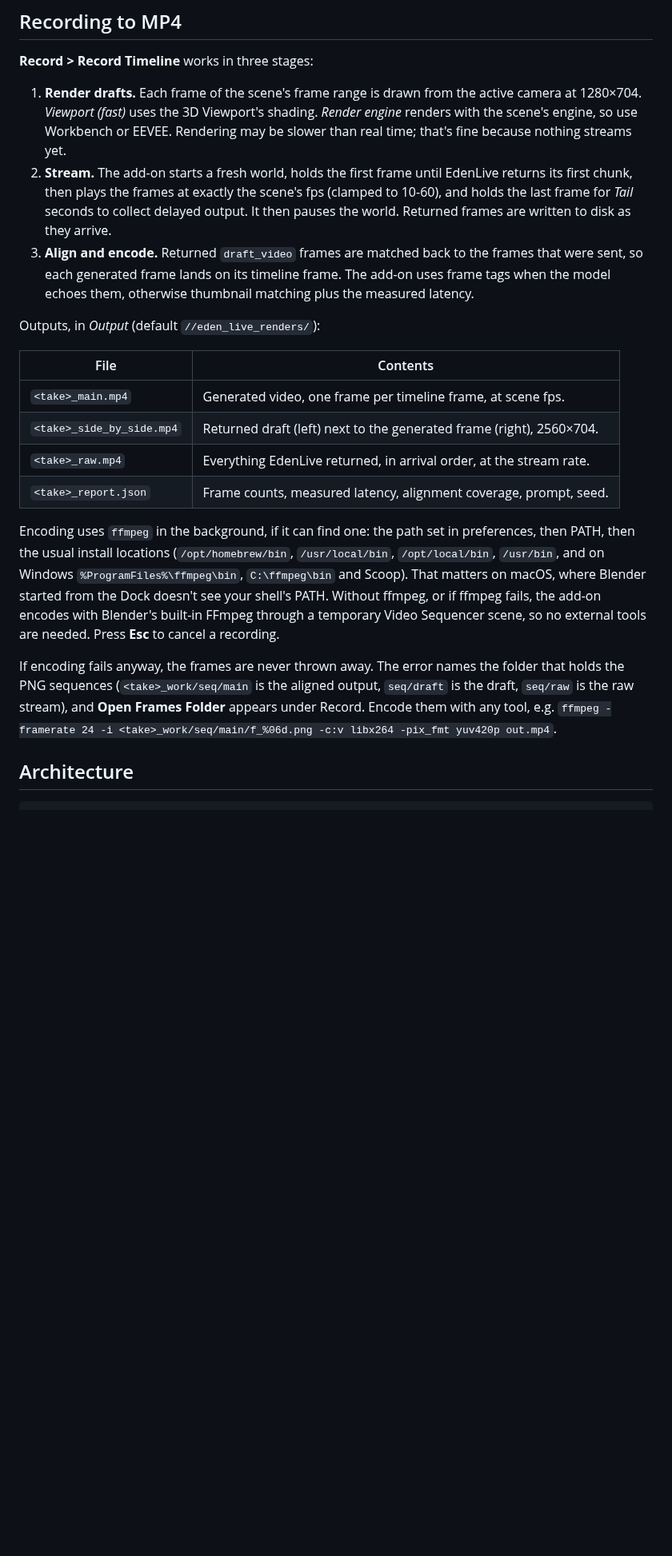
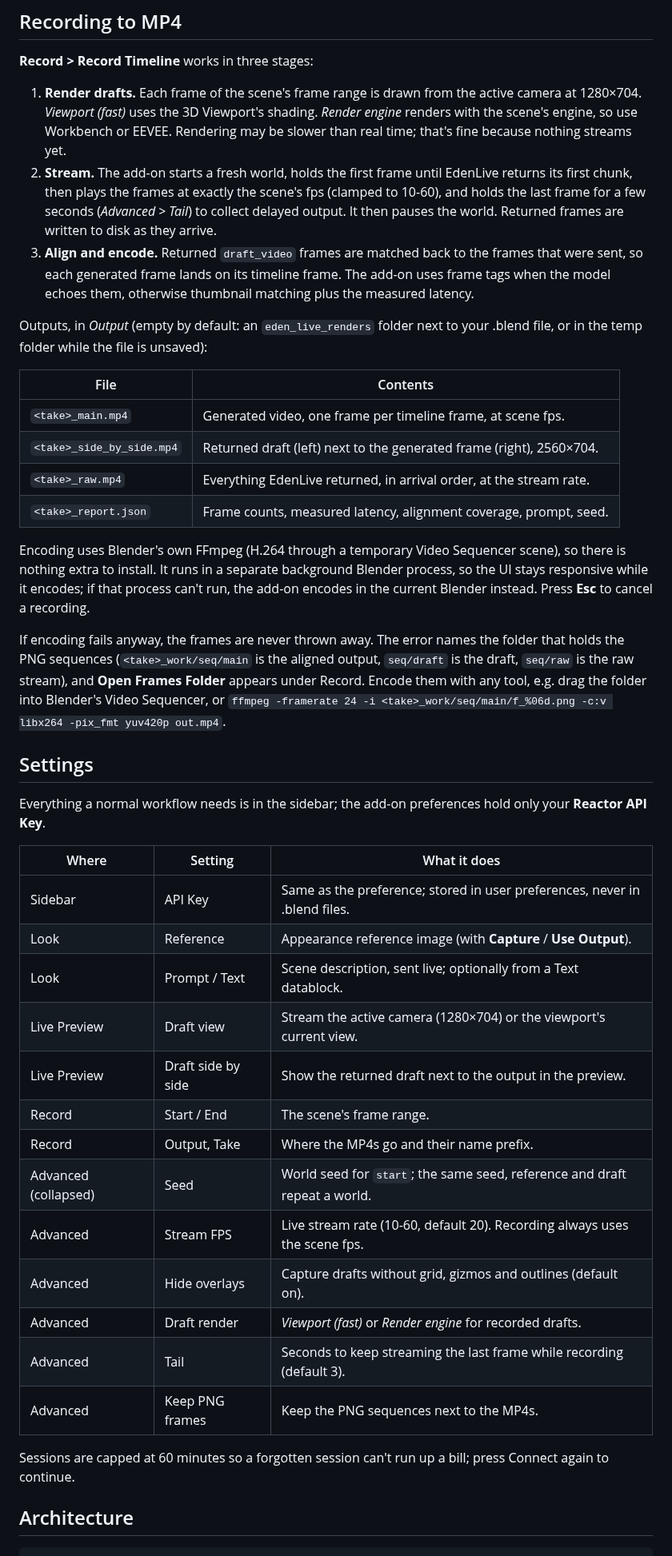
Before and after one commit to kprasad1221/edenlive-blender-lab, a Markdown page: README.md, the part around one of its changes. Shown at 80% size. Rendered like a GitHub page; blank space fills up the shorter version.

```diff
--- a/README.md
+++ b/README.md
@@ -152,13 +153,14 @@ scene uses that exact resolution.
    because nothing streams yet.
 2. **Stream.** The add-on starts a fresh world, holds the first frame until EdenLive returns its
    first chunk, then plays the frames at exactly the scene's fps (clamped to 10-60), and holds the
-   last frame for *Tail* seconds to collect delayed output. It then pauses the world. Returned
+   last frame for a few seconds (*Advanced > Tail*) to collect delayed output. It then pauses the world. Returned
    frames are written to disk as they arrive.
 3. **Align and encode.** Returned `draft_video` frames are matched back to the frames that were
    sent, so each generated frame lands on its timeline frame. The add-on uses frame tags when the
    model echoes them, otherwise thumbnail matching plus the measured latency.
 
-Outputs, in *Output* (default `//eden_live_renders/`):
+Outputs, in *Output* (empty by default: an `eden_live_renders` folder next to your .blend
+file, or in the temp folder while the file is unsaved):
 
 | File | Contents |
 |---|---|
@@ -167,19 +169,40 @@ Outputs, in *Output* (default `//eden_live_renders/`):
 | `<take>_raw.mp4` | Everything EdenLive returned, in arrival order, at the stream rate. |
 | `<take>_report.json` | Frame counts, measured latency, alignment coverage, prompt, seed. |
 
-Encoding uses `ffmpeg` in the background, if it can find one: the path set in preferences,
-then PATH, then the usual install locations (`/opt/homebrew/bin`, `/usr/local/bin`,
-`/opt/local/bin`, `/usr/bin`, and on Windows `%ProgramFiles%\ffmpeg\bin`, `C:\ffmpeg\bin` and
-Scoop). That matters on macOS, where Blender started from the Dock doesn't see your shell's PATH.
-Without ffmpeg, or if ffmpeg fails, the add-on encodes with Blender's built-in FFmpeg through a
-temporary Video Sequencer scene, so no external tools are needed. Press **Esc** to cancel a
-recording.
+Encoding uses Blender's own FFmpeg (H.264 through a temporary Video Sequencer scene), so there
+is nothing extra to install. It runs in a separate background Blender process, so the UI stays
+responsive while it encodes; if that process can't run, the add-on encodes in the current
+Blender instead. Press **Esc** to cancel a recording.
 
 If encoding fails anyway, the frames are never thrown away. The error names the folder that
 holds the PNG sequences (`<take>_work/seq/main` is the aligned output, `seq/draft` is the
 draft, `seq/raw` is the raw stream), and **Open Frames Folder** appears under Record. Encode
-them with any tool, e.g.
+them with any tool, e.g. drag the folder into Blender's Video Sequencer, or
 `ffmpeg -framerate 24 -i <take>_work/seq/main/f_%06d.png -c:v libx264 -pix_fmt yuv420p out.mp4`.
+
+## Settings
+
+Everything a normal workflow needs is in the sidebar; the add-on preferences hold only your
+**Reactor API Key**.
+
+| Where | Setting | What it does |
+|---|---|---|
+| Sidebar | API Key | Same as the preference; stored in user preferences, never in .blend files. |
+| Look | Reference | Appearance reference image (with **Capture** / **Use Output**). |
+| Look | Prompt / Text | Scene description, sent live; optionally from a Text datablock. |
+| Live Preview | Draft view | Stream the active camera (1280×704) or the viewport's current view. |
+| Live Preview | Draft side by side | Show the returned draft next to the output in the preview. |
+| Record | Start / End | The scene's frame range. |
+| Record | Output, Take | Where the MP4s go and their name prefix. |
+| Advanced (collapsed) | Seed | World seed for `start`; the same seed, reference and draft repeat a world. |
+| Advanced | Stream FPS | Live stream rate (10-60, default 20). Recording always uses the scene fps. |
+| Advanced | Hide overlays | Capture drafts without grid, gizmos and outlines (default on). |
+| Advanced | Draft render | *Viewport (fast)* or *Render engine* for recorded drafts. |
+| Advanced | Tail | Seconds to keep streaming the last frame while recording (default 3). |
+| Advanced | Keep PNG frames | Keep the PNG sequences next to the MP4s. |
+
+Sessions are capped at 60 minutes so a forgotten session can't run up a bill; press Connect
+again to continue.
 
 ## Architecture
 
```
Also changed, not shown: other parts of README.md (+19 -10 lines), docs/media/panel_recording_mock.png, 10 other files.
